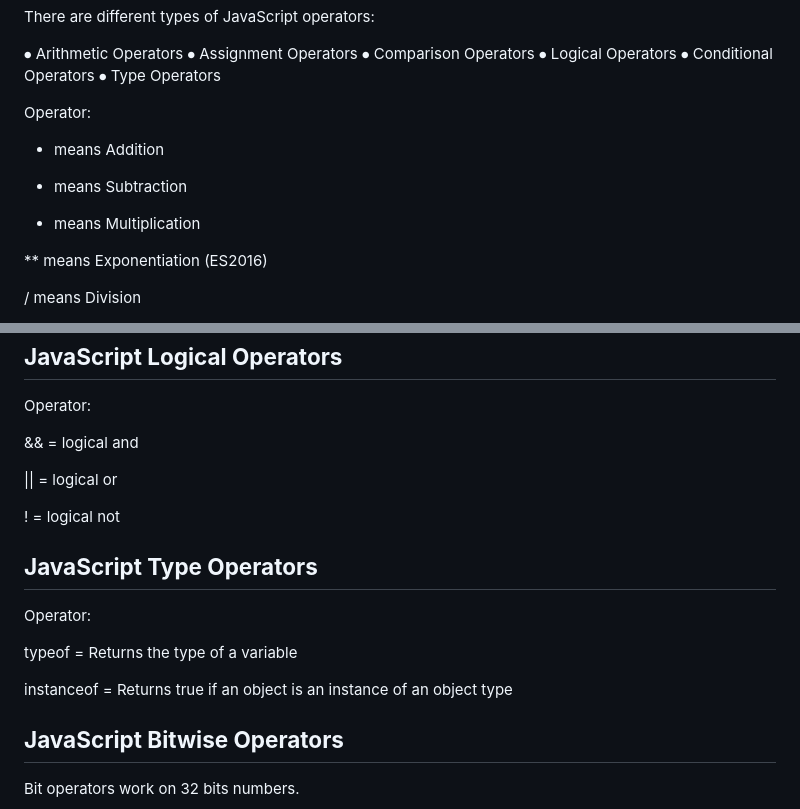
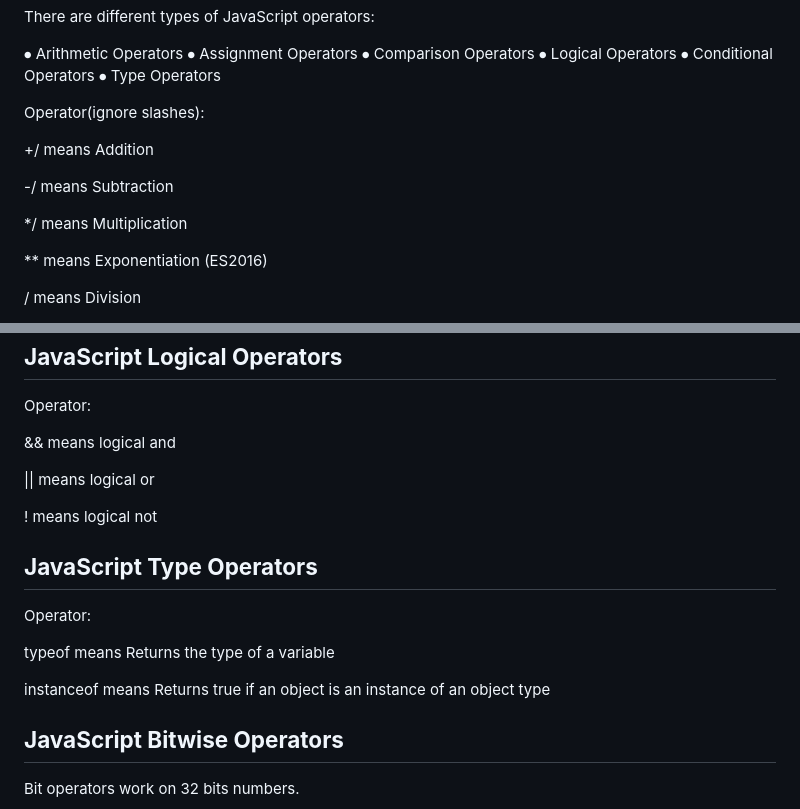
Before and after one commit to MollyAP/reading-notes3, a Markdown page: 102/Class07/Notes07.md, 2 parts joined by grey strips. Rendered like a GitHub page.

```diff
--- a/102/Class07/Notes07.md
+++ b/102/Class07/Notes07.md
@@ -91,13 +91,13 @@ There are different types of JavaScript operators:
 ⦁	Conditional Operators
 ⦁	Type Operators
 
-Operator:
+Operator(ignore slashes):
 
-+	 means  Addition
++/	 means  Addition
 
--	 means  Subtraction
+-/	 means  Subtraction
 
-*	 means  Multiplication
+*/	 means  Multiplication
 
 ** means  Exponentiation (ES2016)
 
@@ -200,19 +205,19 @@ Operator:
 
 Operator:
 
-&& = logical and
+&& means logical and
 
-|| = logical or
+|| means logical or
 
-!	= logical not
+!	means logical not
 
 **<h2>JavaScript Type Operators</h2>**
 
 Operator:
 
-typeof = Returns the type of a variable
+typeof means Returns the type of a variable
 
-instanceof = Returns true if an object is an instance of an object type
+instanceof means Returns true if an object is an instance of an object type
 
 **<h2>JavaScript Bitwise Operators</h2>**
 
```
Also changed, not shown: other parts of 102/Class07/Notes07.md (+10 -5 lines).
